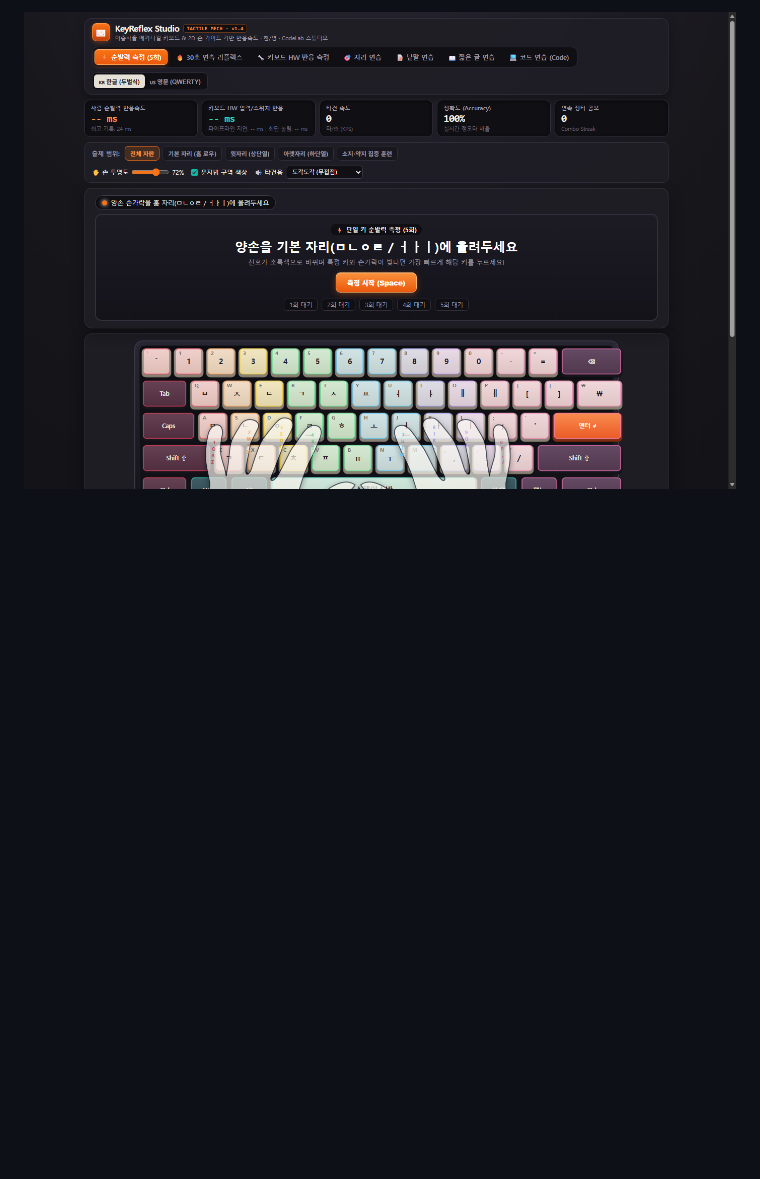
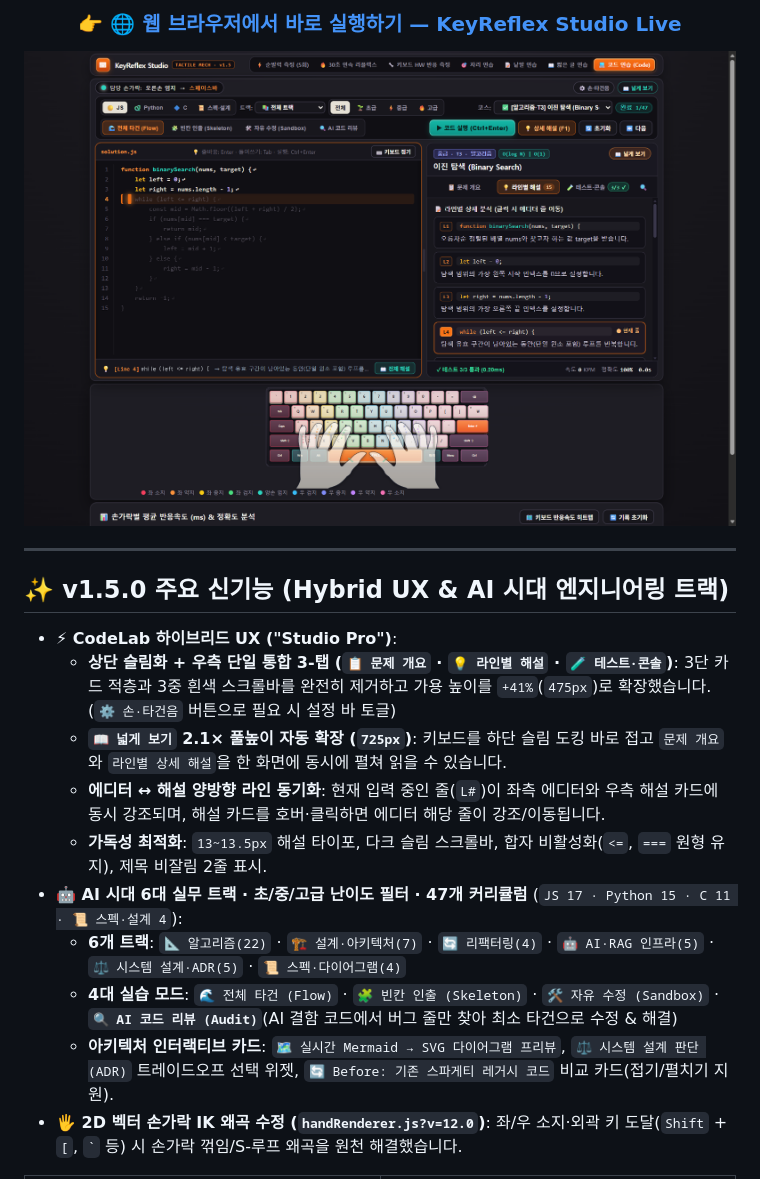
Before and after one commit to ManofKimchi08/keyreflex-studio, a Markdown page: README.md, the part around one of its changes. Drawn GitHub-style; pictures changed too: docs/images/codelab_hybrid_state1.png (added); blank space fills up the shorter version.

```diff
--- a/README.md
+++ b/README.md
@@ -13,2 +14,22 @@
 
-<img src="docs/images/keyreflex_main.png" alt="KeyReflex Studio 메인 화면" width="950" />
+### 👉 [🌐 웹 브라우저에서 바로 실행하기 — KeyReflex Studio Live](https://manofkimchi08.github.io/keyreflex-studio/)
+
+<img src="docs/images/codelab_hybrid_state1.png" alt="KeyReflex Studio v1.5.0 CodeLab 하이브리드 UI 화면" width="950" />
+
+</div>
+
+---
+
+## ✨ v1.5.0 주요 신기능 (Hybrid UX & AI 시대 엔지니어링 트랙)
+
+- **⚡ CodeLab 하이브리드 UX ("Studio Pro")**:
+  - **상단 슬림화 + 우측 단일 통합 3-탭 (`📋 문제 개요` · `💡 라인별 해설` · `🧪 테스트·콘솔`)**: 3단 카드 적층과 3중 흰색 스크롤바를 완전히 제거하고 가용 높이를 `+41%`(`475px`)로 확장했습니다. (`⚙️ 손·타건음` 버튼으로 필요 시 설정 바 토글)
+  - **`📖 넓게 보기` 2.1× 풀높이 자동 확장 (`725px`)**: 키보드를 하단 슬림 도킹 바로 접고 `문제 개요`와 `라인별 상세 해설`을 한 화면에 동시에 펼쳐 읽을 수 있습니다.
+  - **에디터 ↔ 해설 양방향 라인 동기화**: 현재 입력 중인 줄(`L#`)이 좌측 에디터와 우측 해설 카드에 동시 강조되며, 해설 카드를 호버·클릭하면 에디터 해당 줄이 강조/이동됩니다.
+  - **가독성 최적화**: `13~13.5px` 해설 타이포, 다크 슬림 스크롤바, 합자 비활성화(`<=`, `===` 원형 유지), 제목 비잘림 2줄 표시.
+- **🤖 AI 시대 6대 실무 트랙 · 초/중/고급 난이도 필터 · 47개 커리큘럼** (`JS 17 · Python 15 · C 11 · 📜 스펙·설계 4`):
+  - **6개 트랙**: `📐 알고리즘(22)` · `🏗️ 설계·아키텍처(7)` · `🔄 리팩터링(4)` · `🤖 AI·RAG 인프라(5)` · `⚖️ 시스템 설계·ADR(5)` · `📜 스펙·다이어그램(4)`
+  - **4대 실습 모드**: `🌊 전체 타건 (Flow)` · `🧩 빈칸 인출 (Skeleton)` · `🛠️ 자유 수정 (Sandbox)` · **`🔍 AI 코드 리뷰 (Audit)`**(AI 결함 코드에서 버그 줄만 찾아 최소 타건으로 수정 & 해결)
+  - **아키텍처 인터랙티브 카드**: `🗺️ 실시간 Mermaid → SVG 다이어그램 프리뷰`, `⚖️ 시스템 설계 판단 (ADR)` 트레이드오프 선택 위젯, `🔄 Before: 기존 스파게티 레거시 코드` 비교 카드(접기/펼치기 지원).
+- **🖐️ 2D 벡터 손가락 IK 왜곡 수정 (`handRenderer.js?v=12.0`)**: 좌/우 소지·외곽 키 도달(`Shift` + `[`, `` ` `` 등) 시 손가락 꺾임/S-루프 왜곡을 원천 해결했습니다.
+
```
Also changed, not shown: other parts of README.md (+55 -37 lines), docs/RELEASE_v1.5.0.md (added, +44 -0 lines), docs/images/codelab_ai_audit.png (added), docs/images/codelab_hybrid_wide.png (added), docs/images/codelab_refactor_overview.png (added), docs/images/codelab_spec_diagram_adr.png (added), 10 other files.
